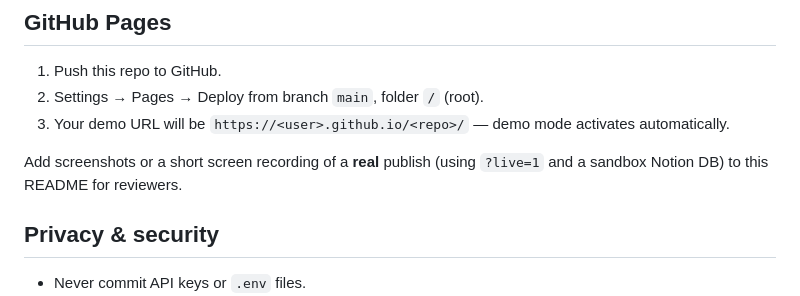
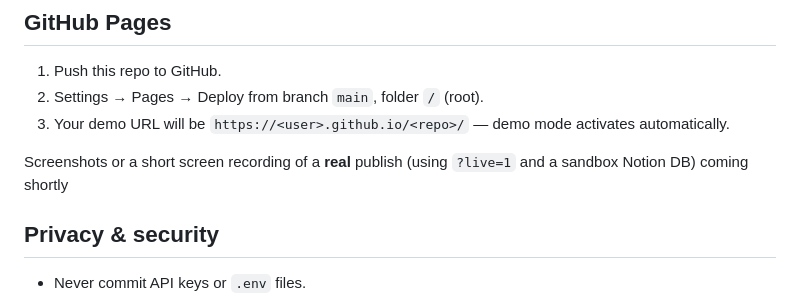
Before and after one commit to KhanKMadiha/support-dashboard, a Markdown page: README.md, the part around the change. Drawn GitHub-style.

```diff
--- a/README.md
+++ b/README.md
@@ -103,7 +103,7 @@ In **demo mode**, steps 1–3 stay entirely in the browser; step 4 is mocked in
 2. Settings → Pages → Deploy from branch `main`, folder `/` (root).
 3. Your demo URL will be `https://<user>.github.io/<repo>/` — demo mode activates automatically.
 
-Add screenshots or a short screen recording of a **real** publish (using `?live=1` and a sandbox Notion DB) to this README for reviewers.
+Screenshots or a short screen recording of a **real** publish (using `?live=1` and a sandbox Notion DB) coming shortly
 
 ## Privacy & security
 
```
